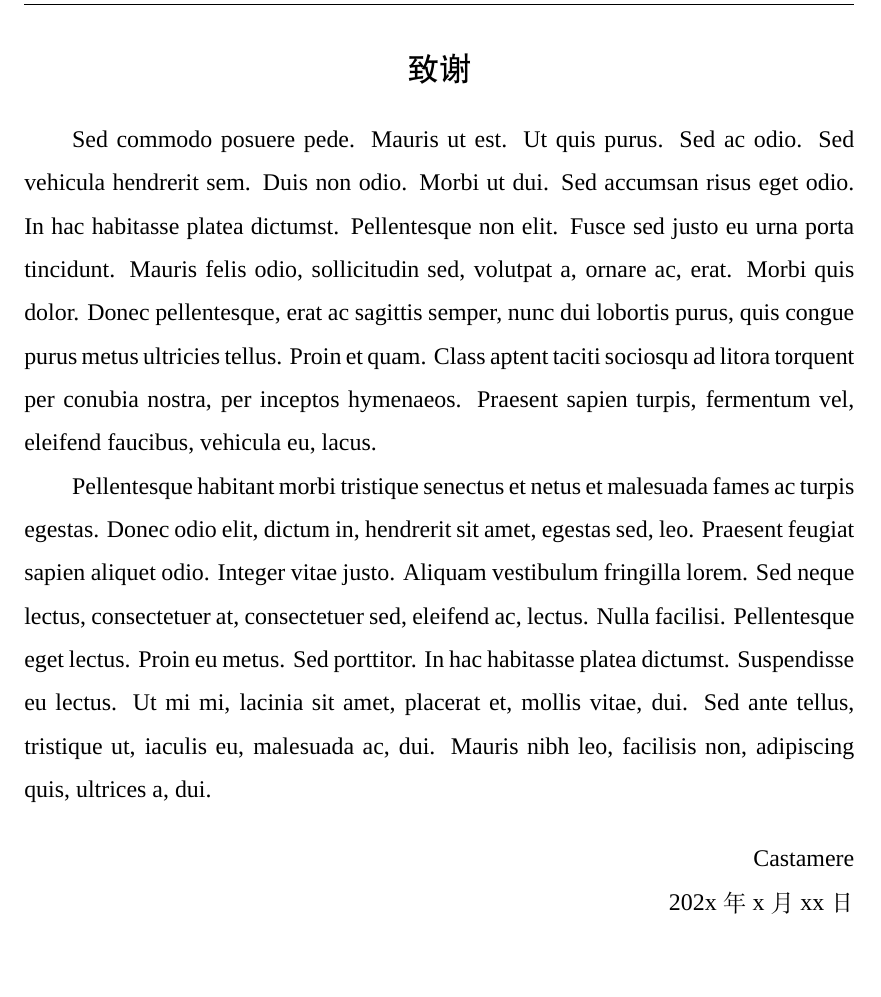
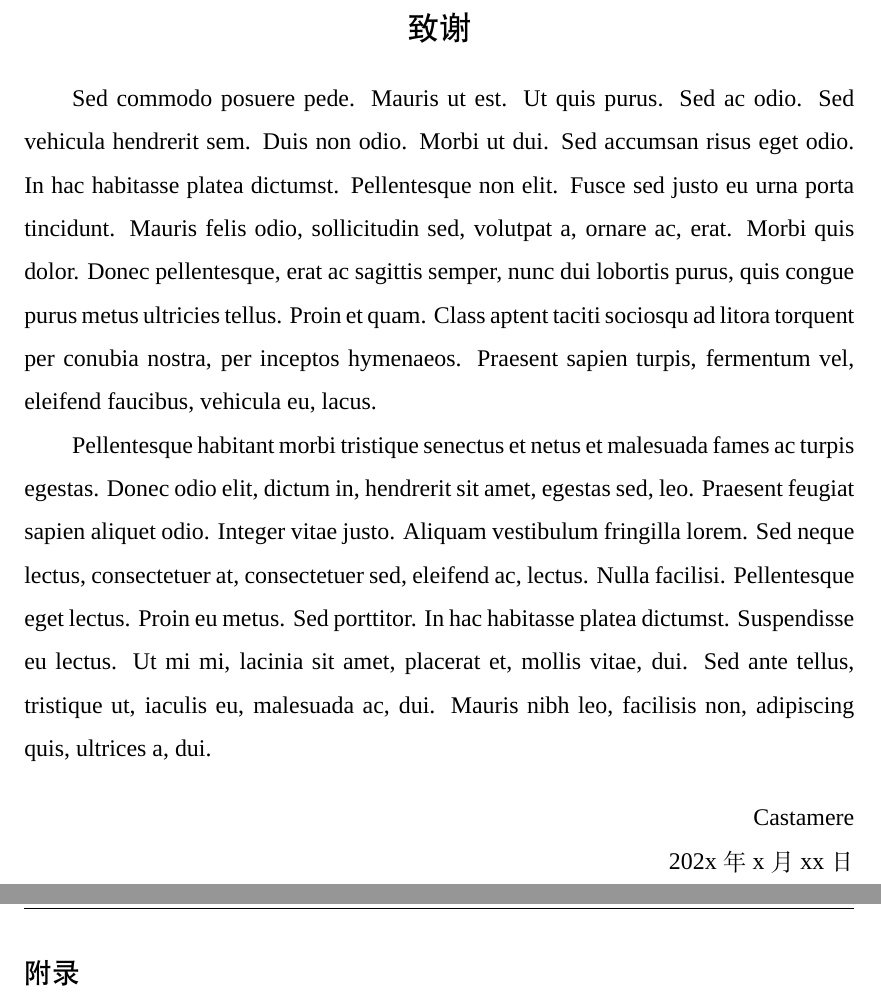
Before and after one commit to Casta-mere/LaTeX-GraduationTemplate, a LaTeX document (template.tex, which reads appendice/appendice.tex): part of page 10 of 10 before the commit and two parts of pages 10 and 11 of 11 after it, the two joined at a grey line, cut so that both start at the same text, the shorter picture padded with empty space. Compiled offline with XeLaTeX; a missing font is replaced by an installed copy or a similar font.

Commit message:
添加附录(程序)

```diff
--- /dev/null
+++ b/appendice/appendice.tex
@@ -0,0 +1,3 @@
+\phantomsection\addcontentsline{toc}{section}{附录}
+
+{\noindent\heiti\sihao 附录}
--- a/template.tex
+++ b/template.tex
@@ -107,5 +107,6 @@
 \bibliography{references/references}
 \newpage
 \include{appendice/thanks}
+\include{appendice/appendice}
 
 \end{document}
```
Also changed, not shown: appendice/thanks.tex (+2 -0 lines).
